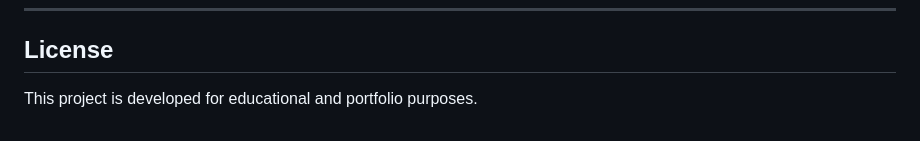
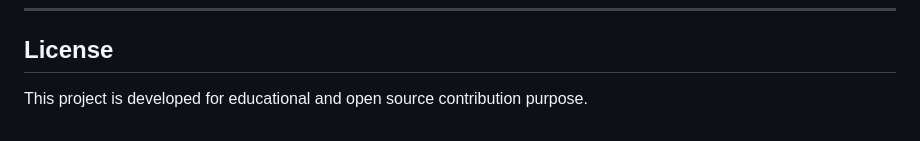
Before and after one commit to Aswin-hitech/Calex-Calculate-expenses, a Markdown page: README.md, the part around the change. Drawn GitHub-style.

Commit message:
Update project purpose to include open source contribution

```diff
--- a/README.md
+++ b/README.md
@@ -313,4 +313,4 @@ Focused on AI, Data Analytics, Business Intelligence, Full Stack Development, an
 
 ## License
 
-This project is developed for educational and portfolio purposes.
+This project is developed for educational and open source contribution purpose.
```
